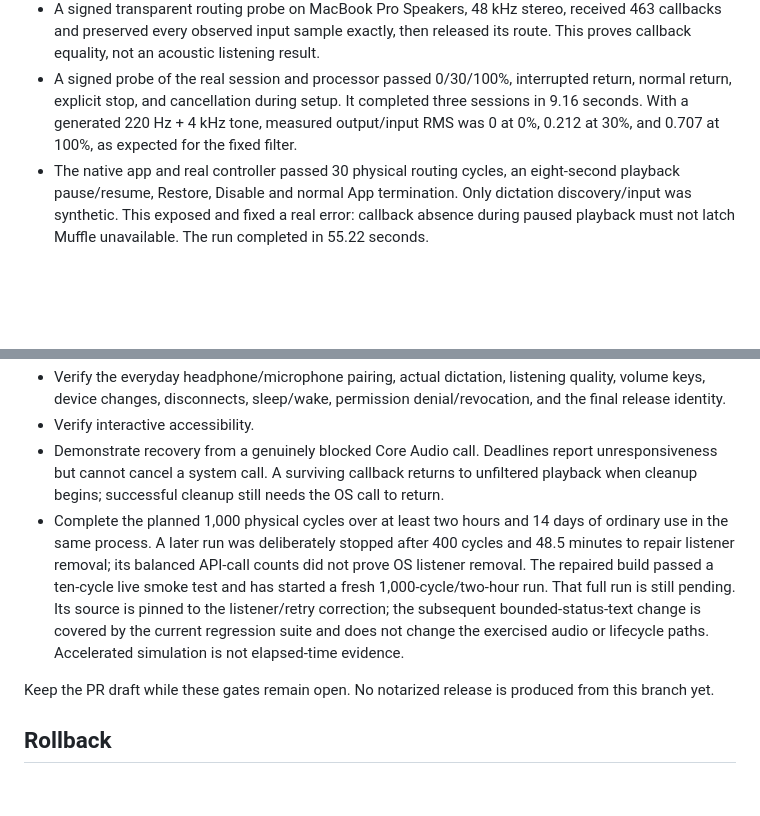
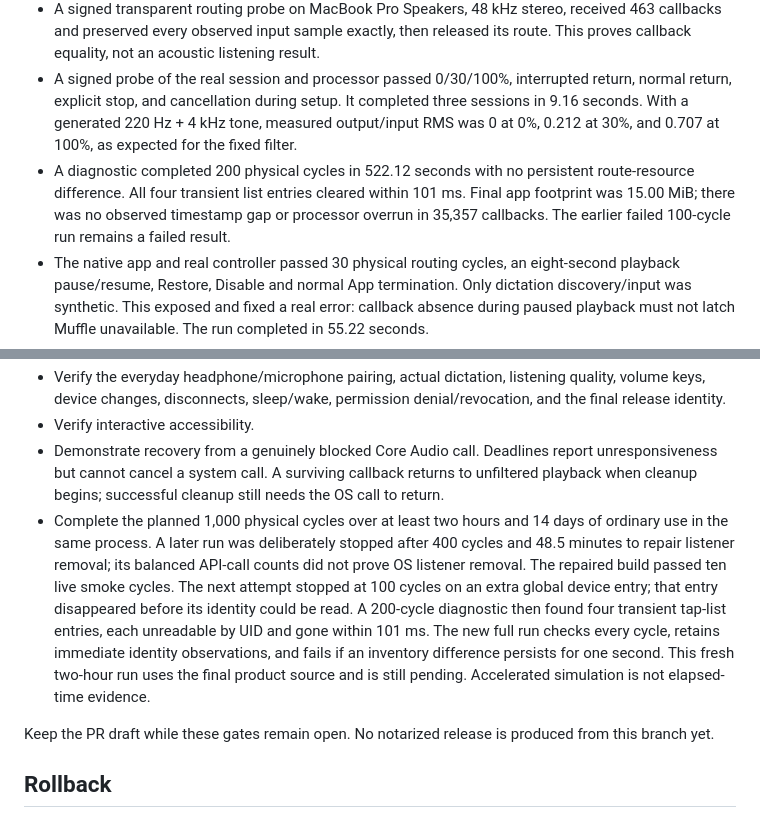
Before and after one commit to Jdjohnson/siga, a Markdown page: MUFFLE.md, 2 parts joined by grey strips. Rendered like a GitHub page; blank space fills up the shorter version.

Commit message:
Record native inventory settling and unfinished endurance

```diff
--- a/MUFFLE.md
+++ b/MUFFLE.md
@@ -16,6 +16,7 @@ The route excludes this process, validates stream layouts, and retains handles a
 - The coupled tests reproduce and verify recovery when Lower fallback is unavailable, an output changes during failed setup, and the user reselects Muffle while cleanup is pending. A further regression verifies the unavailable-fallback explanation stays bounded across repeated dictations.
 - A signed transparent routing probe on MacBook Pro Speakers, 48 kHz stereo, received 463 callbacks and preserved every observed input sample exactly, then released its route. This proves callback equality, not an acoustic listening result.
 - A signed probe of the real session and processor passed 0/30/100%, interrupted return, normal return, explicit stop, and cancellation during setup. It completed three sessions in 9.16 seconds. With a generated 220 Hz + 4 kHz tone, measured output/input RMS was 0 at 0%, 0.212 at 30%, and 0.707 at 100%, as expected for the fixed filter.
+- A diagnostic completed 200 physical cycles in 522.12 seconds with no persistent route-resource difference. All four transient list entries cleared within 101 ms. Final app footprint was 15.00 MiB; there was no observed timestamp gap or processor overrun in 35,357 callbacks. The earlier failed 100-cycle run remains a failed result.
 - The native app and real controller passed 30 physical routing cycles, an eight-second playback pause/resume, Restore, Disable and normal App termination. Only dictation discovery/input was synthetic. This exposed and fixed a real error: callback absence during paused playback must not latch Muffle unavailable. The run completed in 55.22 seconds.
 - A later live timing run completed 100 physical cycles in 265.96 seconds with no leftover audio objects. Across 17,716 callbacks, processor p99 was below 18 microseconds with no observed overrun; the 10% callback budget was 1,066.7 microseconds. Startup p95 was 204.20 ms, above the proposed 150 ms target. Scheduled host-time separation was 23.333 ms; acoustic latency remains unmeasured.
 - `zsh tests/controls/run.sh`: 96 assertions pass against the real native controls. Labels and the spoken slider percentage now attach to the accessible cells, preserving the numeric value.
@@ -31,7 +32,7 @@ All live results above used macOS 27.2 (26B5091g). Instrumented tests save count
 - Verify the everyday headphone/microphone pairing, actual dictation, listening quality, volume keys, device changes, disconnects, sleep/wake, permission denial/revocation, and the final release identity.
 - Verify interactive accessibility.
 - Demonstrate recovery from a genuinely blocked Core Audio call. Deadlines report unresponsiveness but cannot cancel a system call. A surviving callback returns to unfiltered playback when cleanup begins; successful cleanup still needs the OS call to return.
-- Complete the planned 1,000 physical cycles over at least two hours and 14 days of ordinary use in the same process. A later run was deliberately stopped after 400 cycles and 48.5 minutes to repair listener removal; its balanced API-call counts did not prove OS listener removal. The repaired build passed a ten-cycle live smoke test and has started a fresh 1,000-cycle/two-hour run. That full run is still pending. Its source is pinned to the listener/retry correction; the subsequent bounded-status-text change is covered by the current regression suite and does not change the exercised audio or lifecycle paths. Accelerated simulation is not elapsed-time evidence.
+- Complete the planned 1,000 physical cycles over at least two hours and 14 days of ordinary use in the same process. A later run was deliberately stopped after 400 cycles and 48.5 minutes to repair listener removal; its balanced API-call counts did not prove OS listener removal. The repaired build passed ten live smoke cycles. The next attempt stopped at 100 cycles on an extra global device entry; that entry disappeared before its identity could be read. A 200-cycle diagnostic then found four transient tap-list entries, each unreadable by UID and gone within 101 ms. The new full run checks every cycle, retains immediate identity observations, and fails if an inventory difference persists for one second. This fresh two-hour run uses the final product source and is still pending. Accelerated simulation is not elapsed-time evidence.
 
 Keep the PR draft while these gates remain open. No notarized release is produced from this branch yet.
 
```
